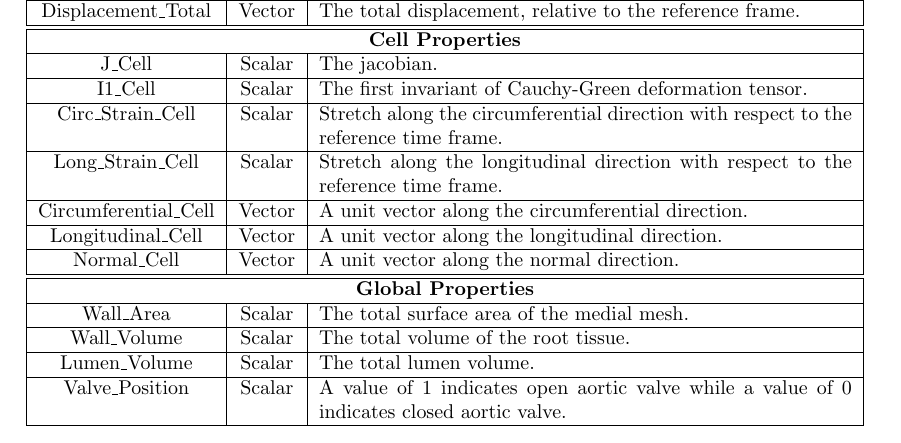
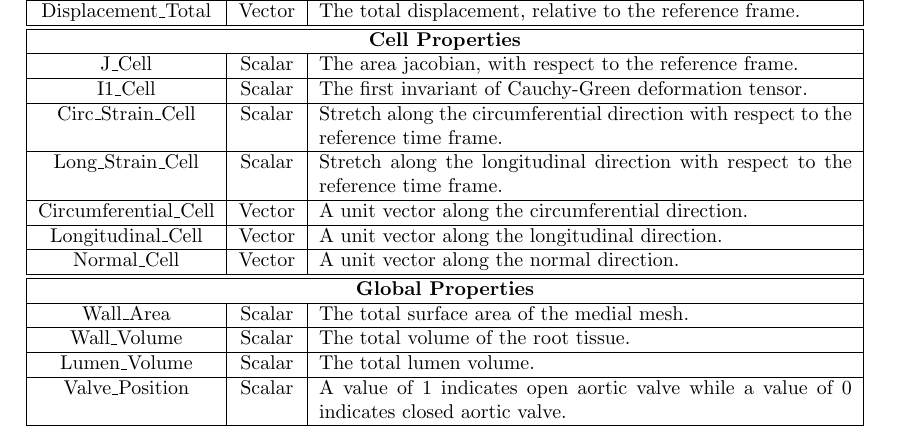
Before and after one commit to apouch/GoValve-Root-src, a LaTeX document (Summary.tex): part of page 2 of 6, cut so that both start at the same text. Compiled offline with pdfLaTeX.

Commit message:
Further update to Summary.tex descriptions

```diff
--- a/Summary.tex
+++ b/Summary.tex
@@ -85,7 +85,7 @@ Displacement$\_$Total & Vector & The total displacement, relative to the referen
 \hline
 \multicolumn{3}{|c|}{\textbf{Cell Properties}} \\
 \hline
-J$\_$Cell	& Scalar& The jacobian.\\
+J$\_$Cell	& Scalar& The area jacobian, with respect to the reference frame.\\
 \hline
 I1$\_$Cell& Scalar & The first invariant of Cauchy-Green deformation tensor. \\
 \hline
```
